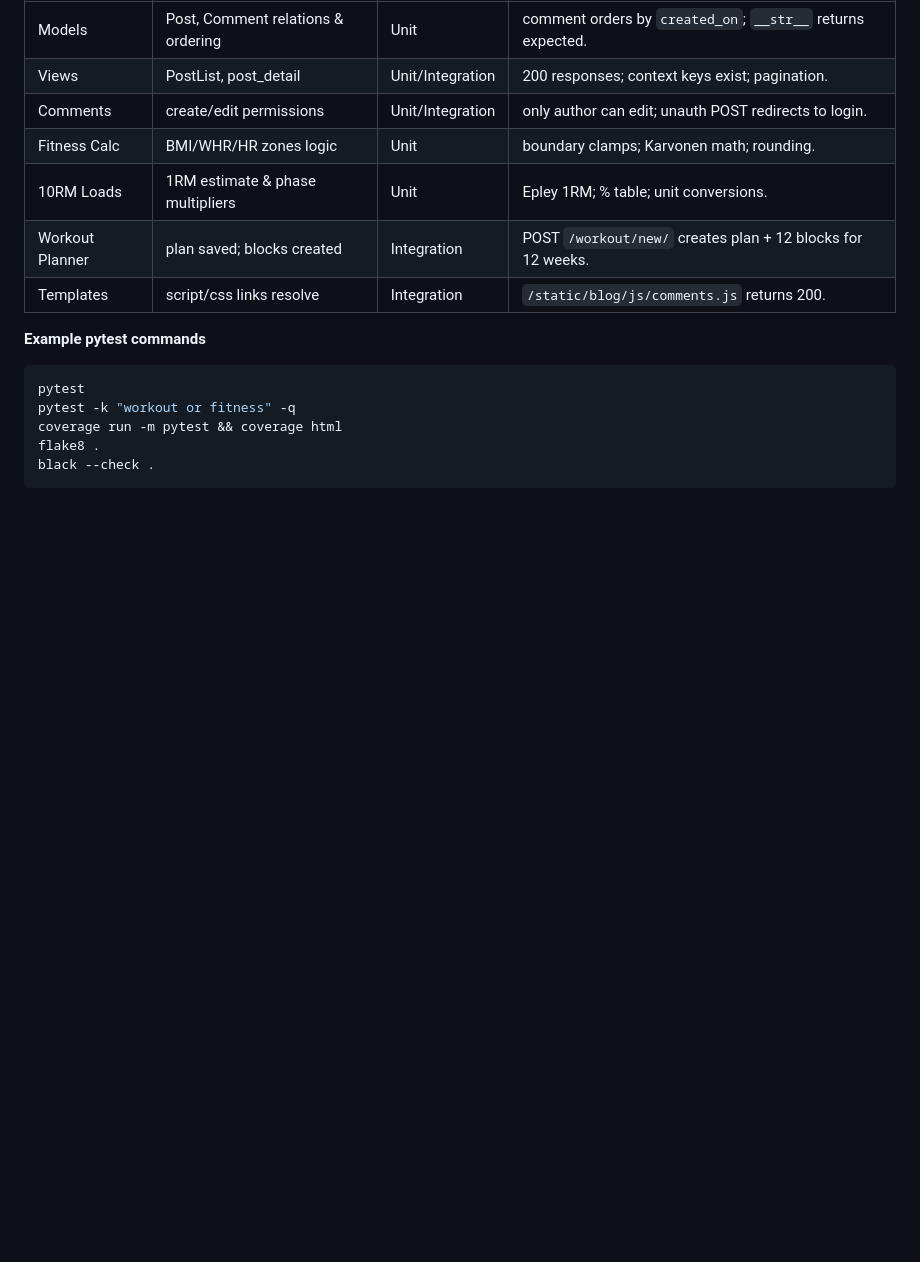
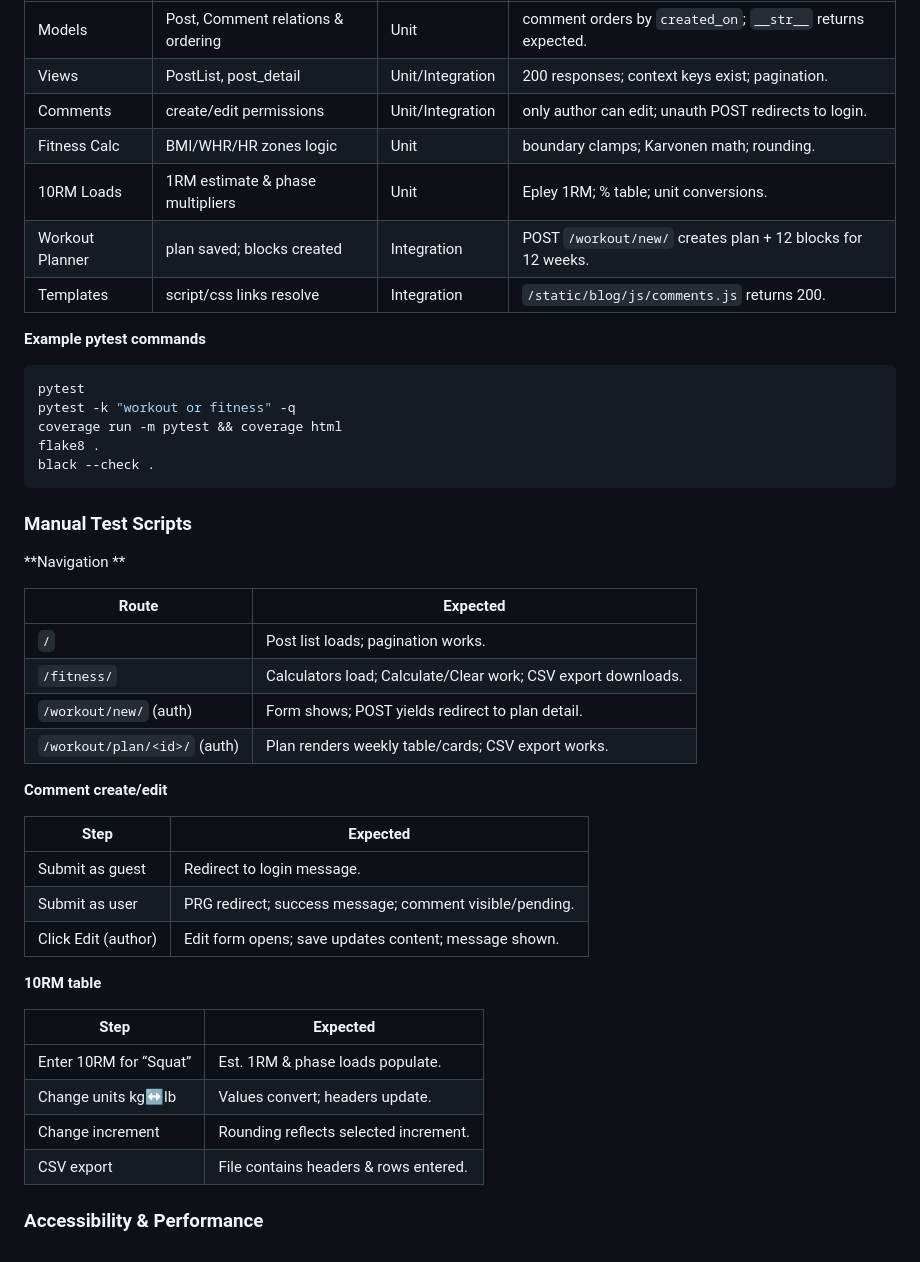
Before and after one commit to rory-codes/rt-coach, a Markdown page: README.md, the part around the change. Rendered like a GitHub page; blank space fills up the shorter version.

Commit message:
Added manual testing to readme

````diff
--- a/README.md
+++ b/README.md
@@ -269,3 +269,33 @@ coverage run -m pytest && coverage html
 flake8 .
 black --check .
 ```
+
+### Manual Test Scripts
+
+**Navigation **
+
+| Route | Expected |
+| --- | --- |
+| `/` | Post list loads; pagination works. |
+| `/fitness/` | Calculators load; Calculate/Clear work; CSV export downloads. |
+| `/workout/new/` (auth) | Form shows; POST yields redirect to plan detail. |
+| `/workout/plan/<id>/` (auth) | Plan renders weekly table/cards; CSV export works. |
+
+**Comment create/edit**
+
+| Step | Expected |
+| --- | --- |
+| Submit as guest | Redirect to login message. |
+| Submit as user | PRG redirect; success message; comment visible/pending. |
+| Click Edit (author) | Edit form opens; save updates content; message shown. |
+
+**10RM table**
+
+| Step | Expected |
+| --- | --- |
+| Enter 10RM for “Squat” | Est. 1RM & phase loads populate. |
+| Change units kg↔lb | Values convert; headers update. |
+| Change increment | Rounding reflects selected increment. |
+| CSV export | File contains headers & rows entered. |
+
+### Accessibility & Performance
````
